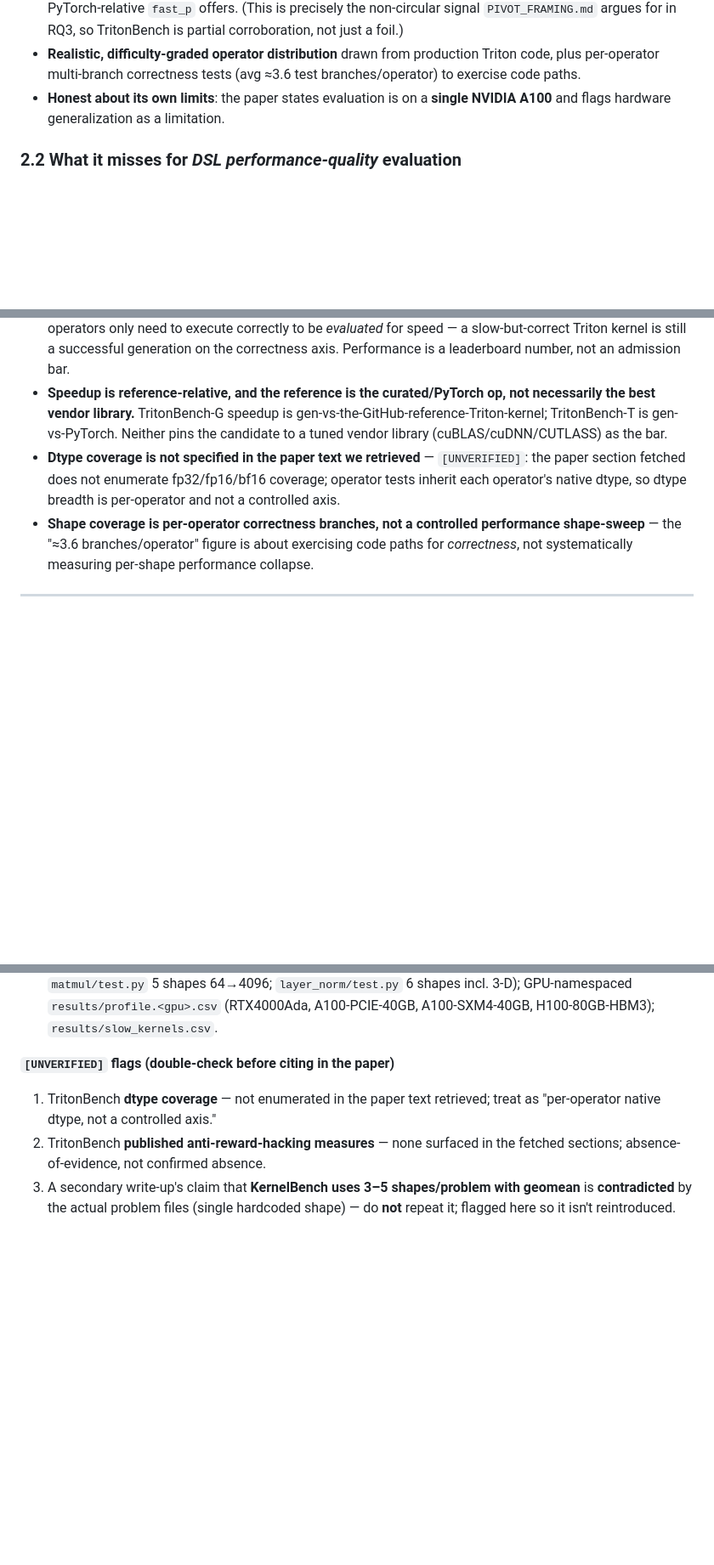
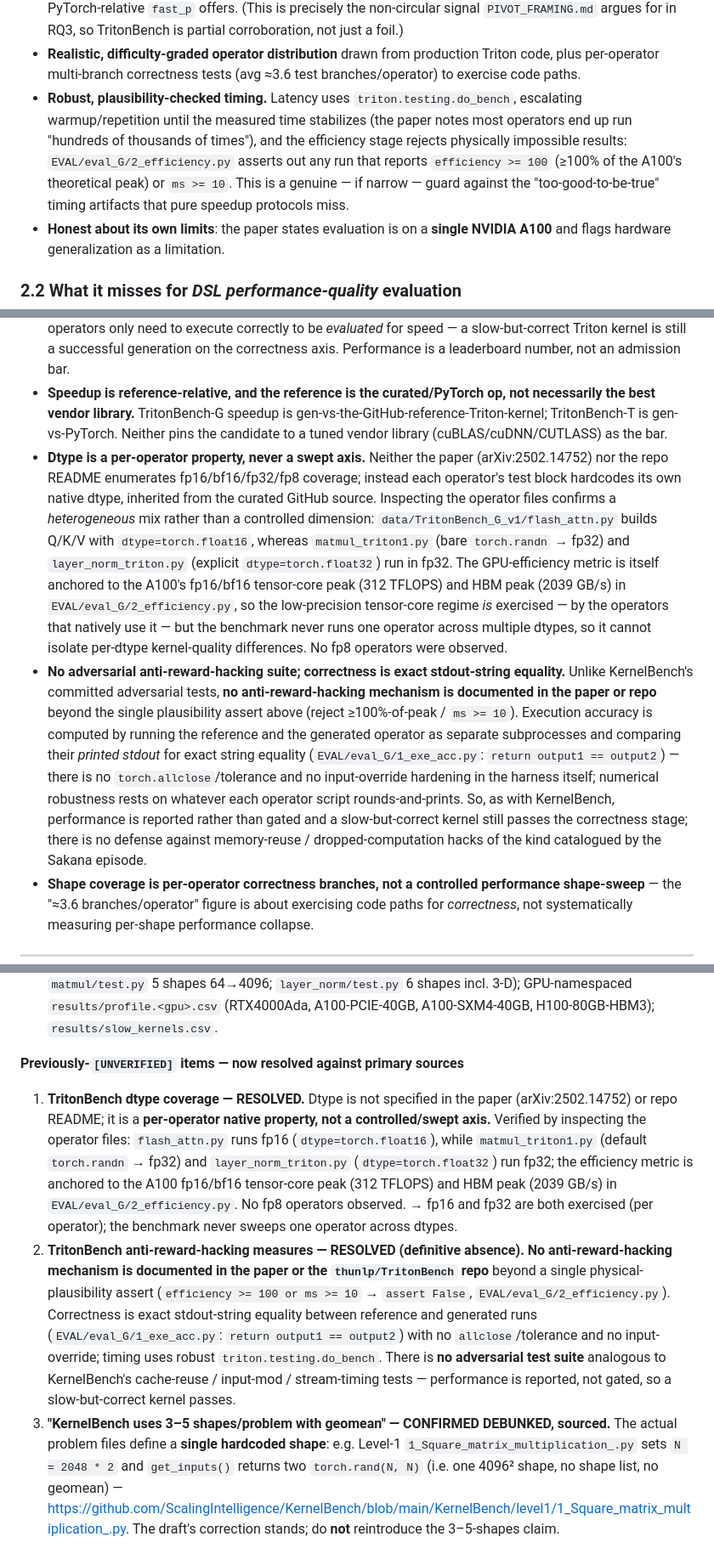
Before and after one commit to tingxi-li/DSLPerfGap, a Markdown page: experiments/RQ1_benchmark_survey.md, 3 parts joined by grey strips. Shown at 85% size. Rendered like a GitHub page; blank space fills up the shorter version.

Commit message:
Resolve RQ1 survey [UNVERIFIED] items with sources
- TritonBench dtype: per-operator native (fp16 + fp32 exercised, no fp8, never swept);
  efficiency metric anchored to A100 fp16/bf16 TC + HBM peak.
- TritonBench anti-cheat: none documented beyond a >=100%-of-peak / >=10ms plausibility
  assert; correctness is exact stdout equality (no tolerance) -> slow-but-correct passes.
- KernelBench single hardcoded shape (4096^2) confirmed; '3-5 shapes+geomean' stays debunked.
- Fix attribution: TritonBench is Li et al. (li2025tritonbench), not Hong et al.

Co-Authored-By: Claude Opus 4.8 (1M context) <noreply@anthropic.com>

```diff
--- a/experiments/RQ1_benchmark_survey.md
+++ b/experiments/RQ1_benchmark_survey.md
@@ -120,6 +121,12 @@ Strengths relevant to *performance* evaluation:
   RQ3, so TritonBench is partial corroboration, not just a foil.)
 - **Realistic, difficulty-graded operator distribution** drawn from production Triton code, plus per-operator
   multi-branch correctness tests (avg ≈3.6 test branches/operator) to exercise code paths.
+- **Robust, plausibility-checked timing.** Latency uses `triton.testing.do_bench`, escalating warmup/repetition
+  until the measured time stabilizes (the paper notes most operators end up run "hundreds of thousands of
+  times"), and the efficiency stage rejects physically impossible results: `EVAL/eval_G/2_efficiency.py` asserts
+  out any run that reports `efficiency >= 100` (≥100% of the A100's theoretical peak) or `ms >= 10`. This is a
+  genuine — if narrow — guard against the "too-good-to-be-true" timing artifacts that pure speedup protocols
+  miss.
 - **Honest about its own limits**: the paper states evaluation is on a **single NVIDIA A100** and flags hardware
   generalization as a limitation.
 
@@ -136,9 +143,25 @@ Strengths relevant to *performance* evaluation:
 - **Speedup is reference-relative, and the reference is the curated/PyTorch op, not necessarily the best vendor
   library.** TritonBench-G speedup is gen-vs-the-GitHub-reference-Triton-kernel; TritonBench-T is
   gen-vs-PyTorch. Neither pins the candidate to a tuned vendor library (cuBLAS/cuDNN/CUTLASS) as the bar.
-- **Dtype coverage is not specified in the paper text we retrieved** — `[UNVERIFIED]`: the paper section
-  fetched does not enumerate fp32/fp16/bf16 coverage; operator tests inherit each operator's native dtype, so
-  dtype breadth is per-operator and not a controlled axis.
+- **Dtype is a per-operator property, never a swept axis.** Neither the paper (arXiv:2502.14752) nor the repo
+  README enumerates fp16/bf16/fp32/fp8 coverage; instead each operator's test block hardcodes its own native
+  dtype, inherited from the curated GitHub source. Inspecting the operator files confirms a *heterogeneous* mix
+  rather than a controlled dimension: `data/TritonBench_G_v1/flash_attn.py` builds Q/K/V with
+  `dtype=torch.float16`, whereas `matmul_triton1.py` (bare `torch.randn` → fp32) and `layer_norm_triton.py`
+  (explicit `dtype=torch.float32`) run in fp32. The GPU-efficiency metric is itself anchored to the A100's
+  fp16/bf16 tensor-core peak (312 TFLOPS) and HBM peak (2039 GB/s) in `EVAL/eval_G/2_efficiency.py`, so the
+  low-precision tensor-core regime *is* exercised — by the operators that natively use it — but the benchmark
+  never runs one operator across multiple dtypes, so it cannot isolate per-dtype kernel-quality differences. No
+  fp8 operators were observed.
+- **No adversarial anti-reward-hacking suite; correctness is exact stdout-string equality.** Unlike
+  KernelBench's committed adversarial tests, **no anti-reward-hacking mechanism is documented in the paper or
+  repo** beyond the single plausibility assert above (reject ≥100%-of-peak / `ms >= 10`). Execution accuracy is
+  computed by running the reference and the generated operator as separate subprocesses and comparing their
+  *printed stdout* for exact string equality (`EVAL/eval_G/1_exe_acc.py`: `return output1 == output2`) — there
+  is no `torch.allclose`/tolerance and no input-override hardening in the harness itself; numerical robustness
+  rests on whatever each operator script rounds-and-prints. So, as with KernelBench, performance is reported
+  rather than gated and a slow-but-correct kernel still passes the correctness stage; there is no defense
+  against memory-reuse / dropped-computation hacks of the kind catalogued by the Sakana episode.
 - **Shape coverage is per-operator correctness branches, not a controlled performance shape-sweep** — the
   "≈3.6 branches/operator" figure is about exercising code paths for *correctness*, not systematically
   measuring per-shape performance collapse.
@@ -245,7 +273,23 @@ RQ3.
 - `AKO4ALL/bench/kernelbench/GUIDE.md` — tolerance table 67–75 (fp32 1e-4, fp16/bf16 1e-2) — **diverges from the code above**.
 - `ViperBench/` — 22 kernel dirs × {pytorch,triton,tilelang}_impl.py; per-kernel multi-shape `test.py` (e.g. `matmul/test.py` 5 shapes 64→4096; `layer_norm/test.py` 6 shapes incl. 3-D); GPU-namespaced `results/profile.<gpu>.csv` (RTX4000Ada, A100-PCIE-40GB, A100-SXM4-40GB, H100-80GB-HBM3); `results/slow_kernels.csv`.
 
-**`[UNVERIFIED]` flags (double-check before citing in the paper)**
-1. TritonBench **dtype coverage** — not enumerated in the paper text retrieved; treat as "per-operator native dtype, not a controlled axis."
-2. TritonBench **published anti-reward-hacking measures** — none surfaced in the fetched sections; absence-of-evidence, not confirmed absence.
-3. A secondary write-up's claim that **KernelBench uses 3–5 shapes/problem with geomean** is **contradicted** by the actual problem files (single hardcoded shape) — do **not** repeat it; flagged here so it isn't reintroduced.
+**Previously-`[UNVERIFIED]` items — now resolved against primary sources**
+1. **TritonBench dtype coverage — RESOLVED.** Dtype is not specified in the paper (arXiv:2502.14752) or repo
+   README; it is a **per-operator native property, not a controlled/swept axis.** Verified by inspecting the
+   operator files: `flash_attn.py` runs fp16 (`dtype=torch.float16`), while `matmul_triton1.py` (default
+   `torch.randn` → fp32) and `layer_norm_triton.py` (`dtype=torch.float32`) run fp32; the efficiency metric is
+   anchored to the A100 fp16/bf16 tensor-core peak (312 TFLOPS) and HBM peak (2039 GB/s) in
+   `EVAL/eval_G/2_efficiency.py`. No fp8 operators observed. → fp16 and fp32 are both exercised (per operator);
+   the benchmark never sweeps one operator across dtypes.
+2. **TritonBench anti-reward-hacking measures — RESOLVED (definitive absence).** **No anti-reward-hacking
+   mechanism is documented in the paper or the `thunlp/TritonBench` repo** beyond a single physical-plausibility
+   assert (`efficiency >= 100 or ms >= 10` → `assert False`, `EVAL/eval_G/2_efficiency.py`). Correctness is exact
+   stdout-string equality between reference and generated runs (`EVAL/eval_G/1_exe_acc.py`:
+   `return output1 == output2`) with no `allclose`/tolerance and no input-override; timing uses robust
+   `triton.testing.do_bench`. There is **no adversarial test suite** analogous to KernelBench's cache-reuse /
+   input-mod / stream-timing tests — performance is reported, not gated, so a slow-but-correct kernel passes.
+3. **"KernelBench uses 3–5 shapes/problem with geomean" — CONFIRMED DEBUNKED, sourced.** The actual problem
+   files define a **single hardcoded shape**: e.g. Level-1 `1_Square_matrix_multiplication_.py` sets `N = 2048 *
+   2` and `get_inputs()` returns two `torch.rand(N, N)` (i.e. one 4096² shape, no shape list, no geomean) —
+   <https://github.com/ScalingIntelligence/KernelBench/blob/main/KernelBench/level1/1_Square_matrix_multiplication_.py>.
+   The draft's correction stands; do **not** reintroduce the 3–5-shapes claim.
```
Also changed, not shown: other parts of experiments/RQ1_benchmark_survey.md (+11 -5 lines).
